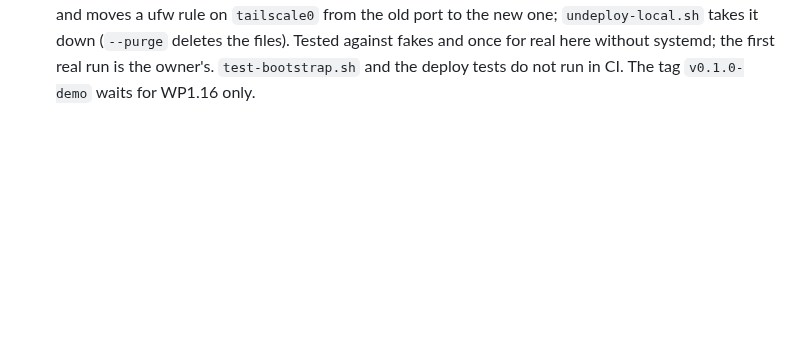
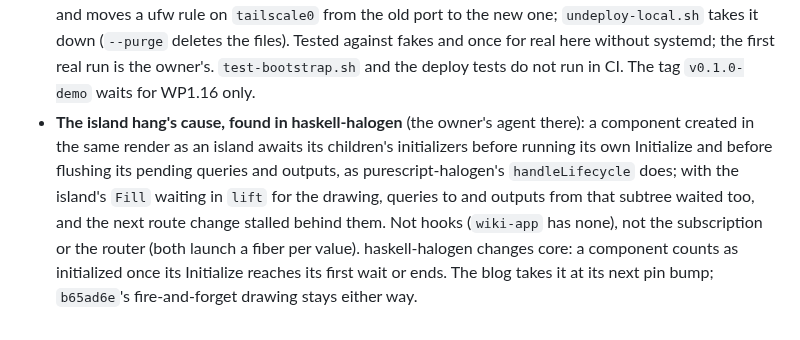
Before and after one commit to Swordlash/blog, a Markdown page: docs/PLAN.md, the part around the change. Rendered like a GitHub page; blank space fills up the shorter version.

Commit message:
Plan: the island hang's cause, found upstream
Co-Authored-By: Claude Opus 5.5 <noreply@anthropic.com>
Claude-Session: https://claude.ai/code/session_01EhKQmvEmtoEN2dybseS9GJ

```diff
--- a/docs/PLAN.md
+++ b/docs/PLAN.md
@@ -1060,3 +1060,12 @@ Amended by the planning session after each work package's report.
   down (`--purge` deletes the files). Tested against fakes and once for real here without
   systemd; the first real run is the owner's. `test-bootstrap.sh` and the deploy tests do
   not run in CI. The tag `v0.1.0-demo` waits for WP1.16 only.
+- **The island hang's cause, found in haskell-halogen** (the owner's agent there): a
+  component created in the same render as an island awaits its children's initializers
+  before running its own Initialize and before flushing its pending queries and outputs, as
+  purescript-halogen's `handleLifecycle` does; with the island's `Fill` waiting in `lift`
+  for the drawing, queries to and outputs from that subtree waited too, and the next route
+  change stalled behind them. Not hooks (`wiki-app` has none), not the subscription or the
+  router (both launch a fiber per value). haskell-halogen changes core: a component counts as
+  initialized once its Initialize reaches its first wait or ends. The blog takes it at its
+  next pin bump; `b65ad6e`'s fire-and-forget drawing stays either way.
```
